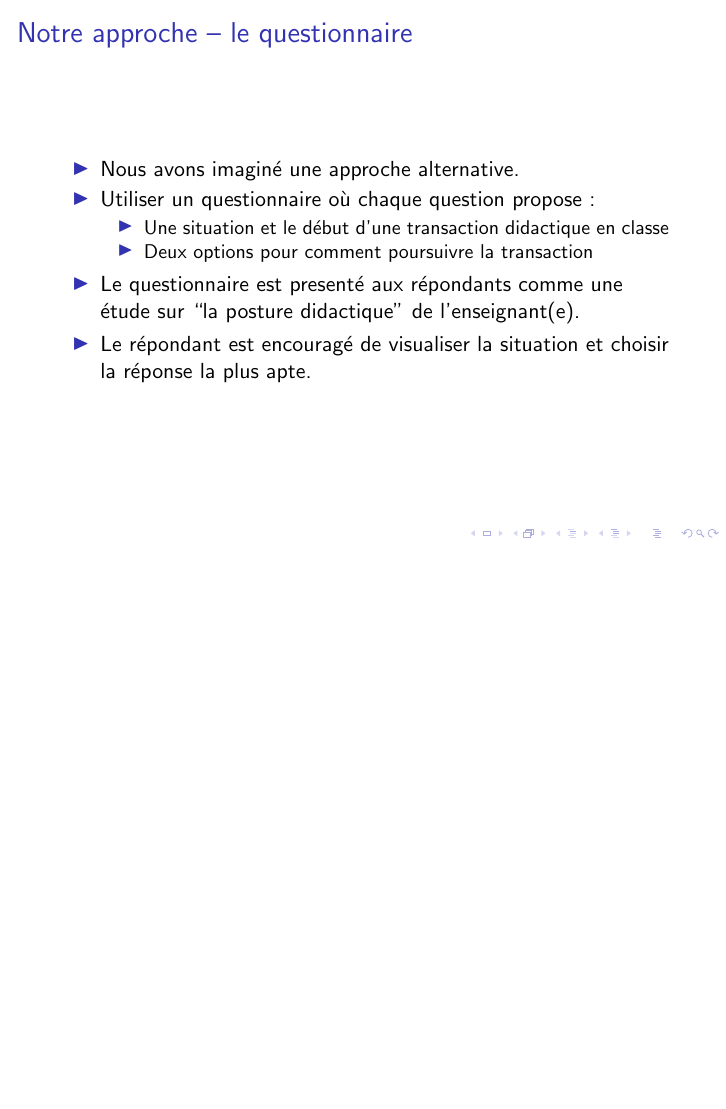
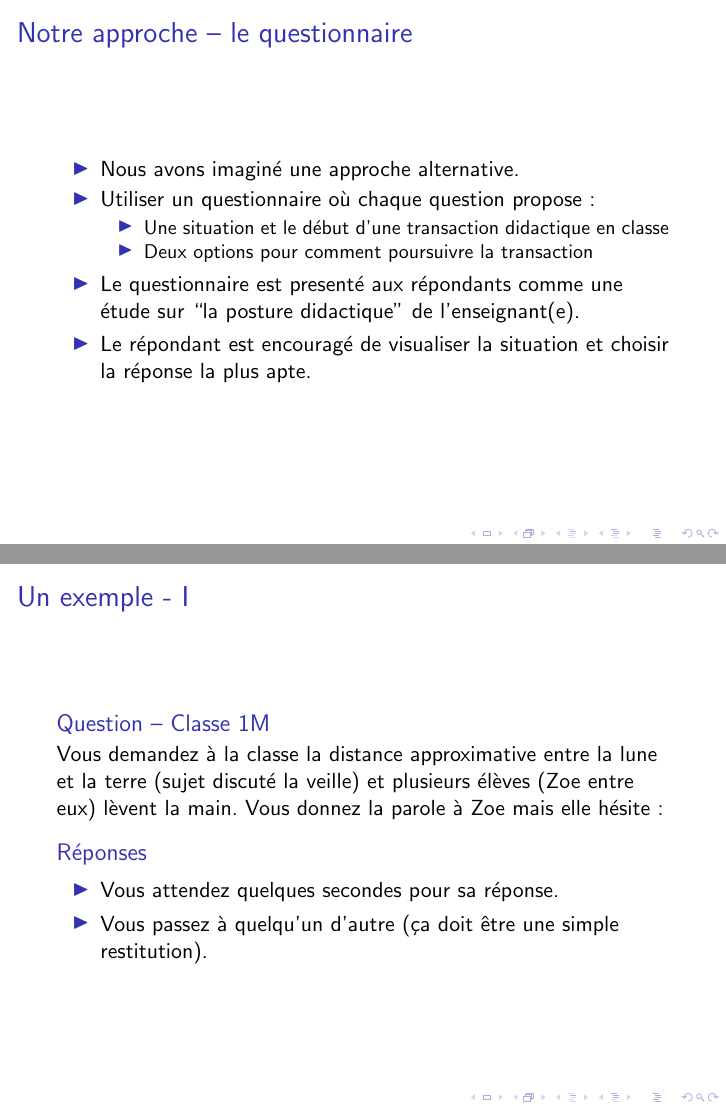
Before and after one commit to PaulMaley/HEPMemoire, LaTeX slides (defense.tex): page 6 of 10 before the commit and pages 6 and 7 of 11 after it, the two joined at a grey line, the shorter picture padded with empty space. Compiled offline with pdfLaTeX.

Commit message:
Add example

```diff
--- a/defense.tex
+++ b/defense.tex
@@ -74,6 +74,24 @@ légales -- vision des vidéos par autrui.
 \end{frame}
 
 \begin{frame}
+\frametitle{Un exemple - I}
+\begin{block}{Question – Classe 1M}
+Vous demandez à la classe la distance approximative entre la lune et la terre (sujet discuté la veille) et plusieurs élèves (Zoe entre eux) lèvent la main. Vous donnez la parole à Zoe mais elle hésite :
+\end{block}
+
+\begin{block}{Réponses}
+\begin{itemize}
+\item Vous attendez quelques secondes pour sa réponse.
+\item Vous passez à quelqu’un d’autre (ça doit être une simple restitution).
+\end{itemize}
+\end{block}
+\end{frame}
+
+
+
+
+
+\begin{frame}
 \frametitle{Notre approche -- fonctionnement}
 \end{frame}
 
```
